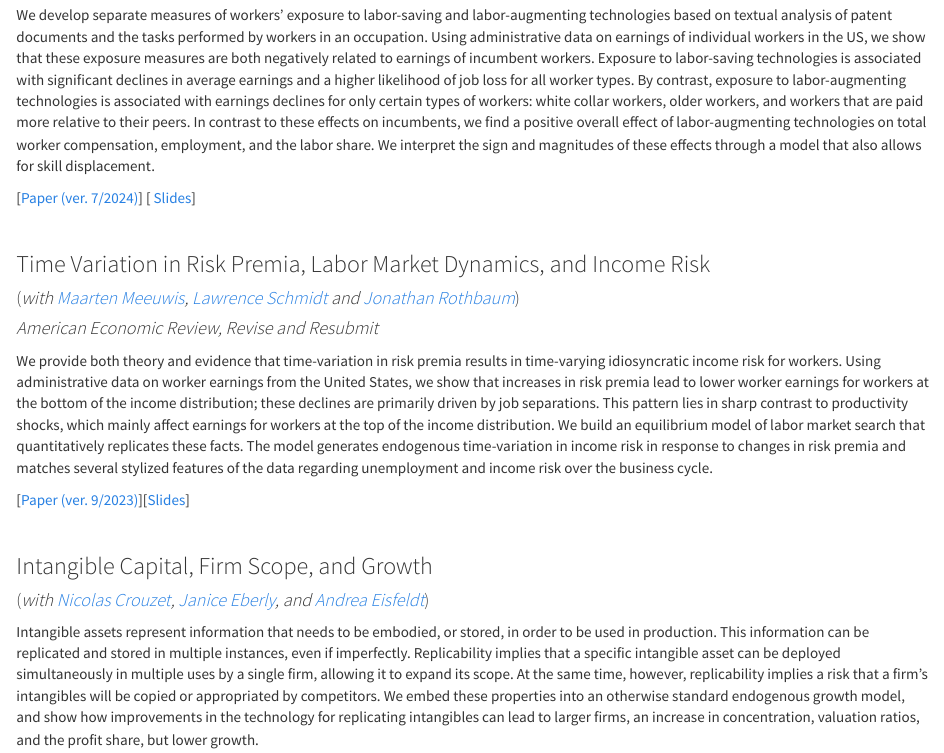
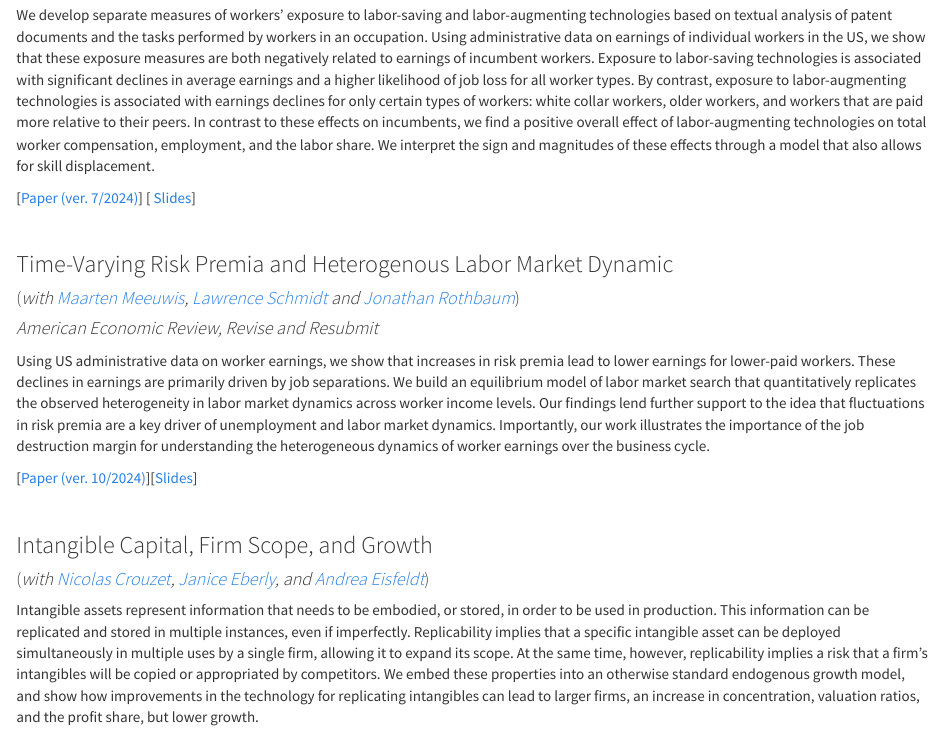
Before and after one commit to dimitris-papanikolaou/website, an R Markdown document (wp.Rmd): the page in a window 1100 px wide, from 260 px down. The pictures show the output file wp.html that the author committed with the source, opened offline; library style sheets and scripts come from the installed R packages.

Commit message:
Add files via upload

```diff
--- a/wp.Rmd
+++ b/wp.Rmd
@@ -14,15 +14,14 @@ We develop separate measures of workers' exposure to labor-saving and labor-augm
 
 &nbsp;
 
-### Time Variation in Risk Premia, Labor Market Dynamics, and Income Risk
+### Time-Varying Risk Premia and Heterogenous Labor Market Dynamic
 #### (*with [Maarten Meeuwis](https://www.maartenmeeuwis.com/), [Lawrence Schmidt](https://sites.google.com/site/lawrencedwschmidt/home) and [Jonathan Rothbaum](https://sites.google.com/site/jlrothbaum/home?pli=1)*)
 
 #### *American Economic Review, Revise and Resubmit*
 
+Using US administrative data on worker earnings, we show that increases in risk premia lead to lower earnings for lower-paid workers. These declines in earnings are primarily driven by job separations. We build an equilibrium model of labor market search that quantitatively replicates the observed heterogeneity in labor market dynamics across worker income levels. Our findings lend further support to the idea that fluctuations in risk premia are a key driver of unemployment and labor market dynamics. Importantly, our work illustrates the importance of the job destruction margin for understanding the heterogeneous dynamics of worker earnings over the business cycle.
 
-We provide both theory and evidence that time-variation in risk premia results in time-varying idiosyncratic income risk for workers. Using administrative data on worker earnings from the United States, we show that increases in risk premia lead to lower worker earnings for workers at the bottom of the income distribution; these declines are primarily driven by job separations. This pattern lies in sharp contrast to productivity shocks, which mainly affect earnings for workers at the top of the income distribution. We build an equilibrium model of labor market search that quantitatively replicates these facts. The model generates endogenous time-variation in income risk in response to changes in risk premia and matches several stylized features of the data regarding unemployment and income risk over the business cycle.
-
-[[Paper (ver. 9/2023)](https://www.dropbox.com/scl/fi/ow2yvb805w1kim2w5vh6g/RiskPremia_Labor.pdf?rlkey=5odl1mo4ceizgkg6zq62nnue8&dl=0)][[Slides](https://www.dropbox.com/scl/fi/5c57bjzxa3cp8jspycz8k/RiskPremia_Labor_Slides.pdf?rlkey=l1ezj3cdwkc10dpxhgb18w15r&raw=1)]
+[[Paper (ver. 10/2024)](https://www.dropbox.com/scl/fi/lmrbqr6kziliqu84iwf76/RiskPremia_Labor_vOct24.pdf?rlkey=xhi4jg95gdk3oiiybexi9mq9p&raw=1)][[Slides](https://www.dropbox.com/scl/fi/kwxu5aga0jsmy7suuehdg/RiskPremia_Labor_Slides.pdf?rlkey=9m55gf1q34gzjww4t9l6fygjo&raw=1)]
 
 &nbsp;
 
```
Also changed, not shown: wp.html.
